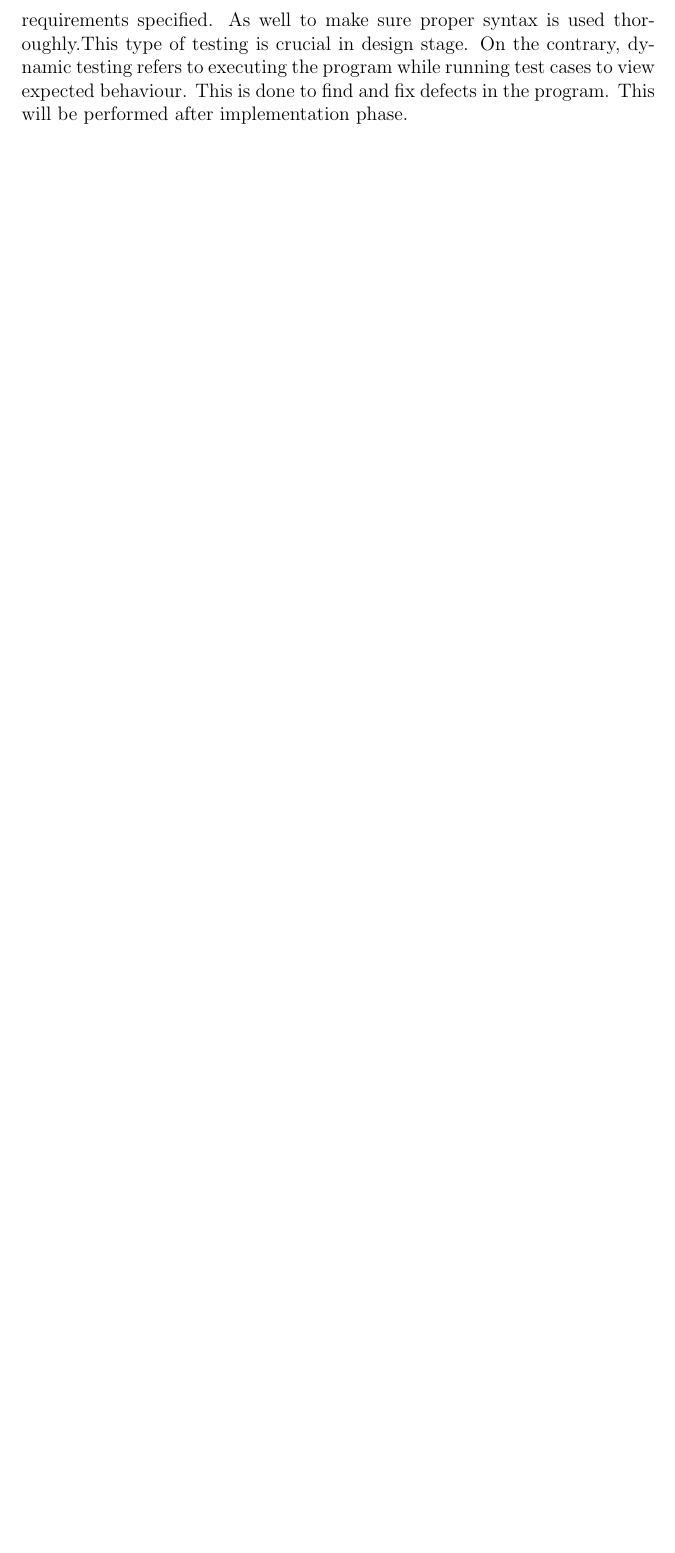
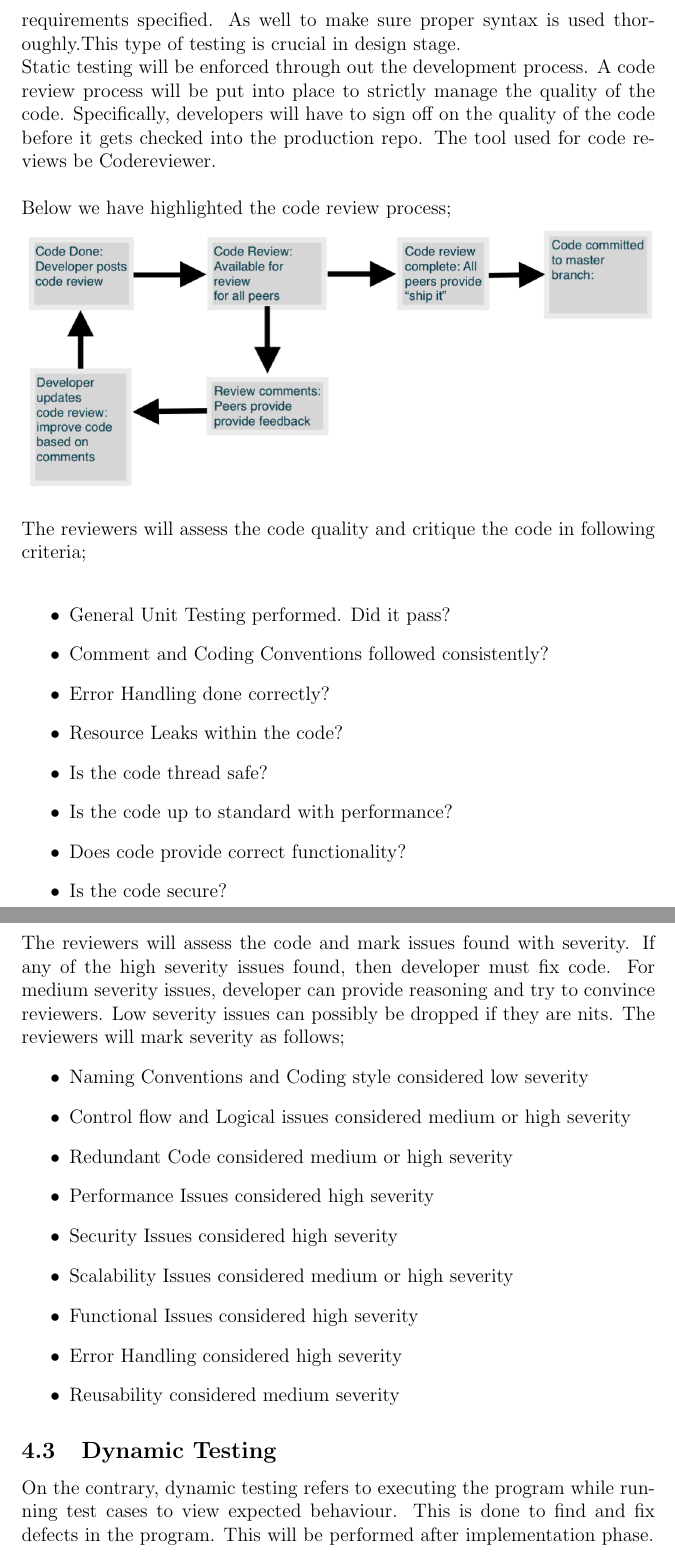
Before and after one commit to shanperera/Smart-Waiter, a LaTeX document (Test Plan/TestPlan.tex): part of page 8 of 19 before the commit and two parts of pages 8 and 9 of 21 after it, the two joined at a grey line, cut so that both start at the same text, the shorter picture padded with empty space. Compiled offline with pdfLaTeX.

Commit message:
Added static testing

```diff
--- a/Test Plan/TestPlan.tex
+++ b/Test Plan/TestPlan.tex
@@ -180,8 +180,37 @@ Unit testing refers to providing specific input to a system and verifying it eva
 \subsubsection{Manual and Automatic Testing}
 Manual testing is done by people while automatic is processed through scripts.
 
-\subsubsection{Static and Dynamic Testing}
-Static testing refers to testing techniques that simulate a dynamic environment. This does not involve program execution. Instead, a walk-though through will be performed checking pre and post conditions evaluate to requirements specified. As well to make sure proper syntax is used thoroughly.This type of testing is crucial in design stage. On the contrary, dynamic testing refers to executing the program while running test cases to view expected behaviour. This is done to find and fix defects in the program. This will be performed after implementation phase.
+\subsubsection{Static Testing}
+Static testing refers to testing techniques that simulate a dynamic environment. This does not involve program execution. Instead, a walk-though through will be performed checking pre and post conditions evaluate to requirements specified. As well to make sure proper syntax is used thoroughly.This type of testing is crucial in design stage. \\
+Static testing will be enforced through out the development process. A code review process will be put into place to strictly manage the quality of the code. Specifically, developers will have to sign off on the quality of the code before it gets checked into the production repo. The tool used for code reviews be Codereviewer. \\\\
+Below we have highlighted the code review process;\\
+\includegraphics[width=\textwidth,height=\textheight,keepaspectratio]{review_process.png}\\\\
+The reviewers will assess the code quality and critique the code in following criteria;\\
+\begin{itemize}
+ \item General Unit Testing performed. Did it pass?
+ \item Comment and Coding Conventions followed consistently?
+ \item Error Handling done correctly?
+ \item Resource Leaks within the code?
+ \item Is the code thread safe?
+ \item Is the code up to standard with performance?
+ \item Does code provide correct functionality?
+ \item Is the code secure?
+ \end{itemize}
+The reviewers will assess the code and mark issues found with severity. If any of the high severity issues found, then developer must fix code. For medium severity issues, developer can provide reasoning and try to convince reviewers. Low severity issues can possibly be dropped if they are nits. The reviewers will mark severity as follows;
+\begin{itemize}
+\item Naming Conventions and Coding style considered low severity
+\item Control flow and Logical issues considered medium or high severity
+\item Redundant Code considered medium or high severity
+\item Performance Issues considered high severity
+\item Security Issues considered high severity
+\item Scalability Issues considered medium or high severity
+\item Functional Issues considered high severity
+\item Error Handling considered high severity
+\item Reusability considered medium severity
+\end{itemize}
+
+\subsection{Dynamic Testing}
+On the contrary, dynamic testing refers to executing the program while running test cases to view expected behaviour. This is done to find and fix defects in the program. This will be performed after implementation phase.
 
 %%%%%%%%%%%%%%%%%%%%%%%%
 %
```
Also changed, not shown: Test Plan/Images/review_process.png (added), Test Plan/TestPlan.pdf, 5 other files.
